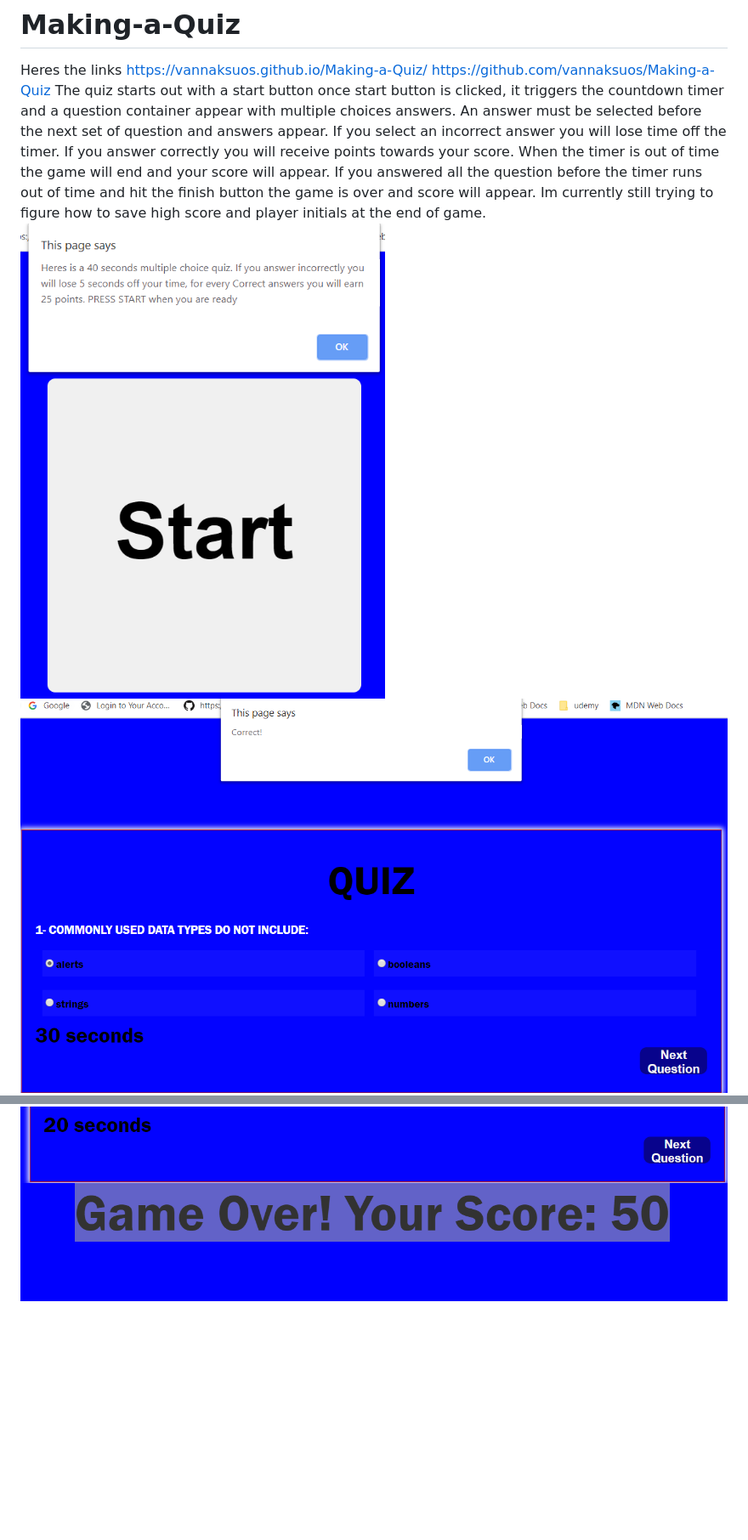
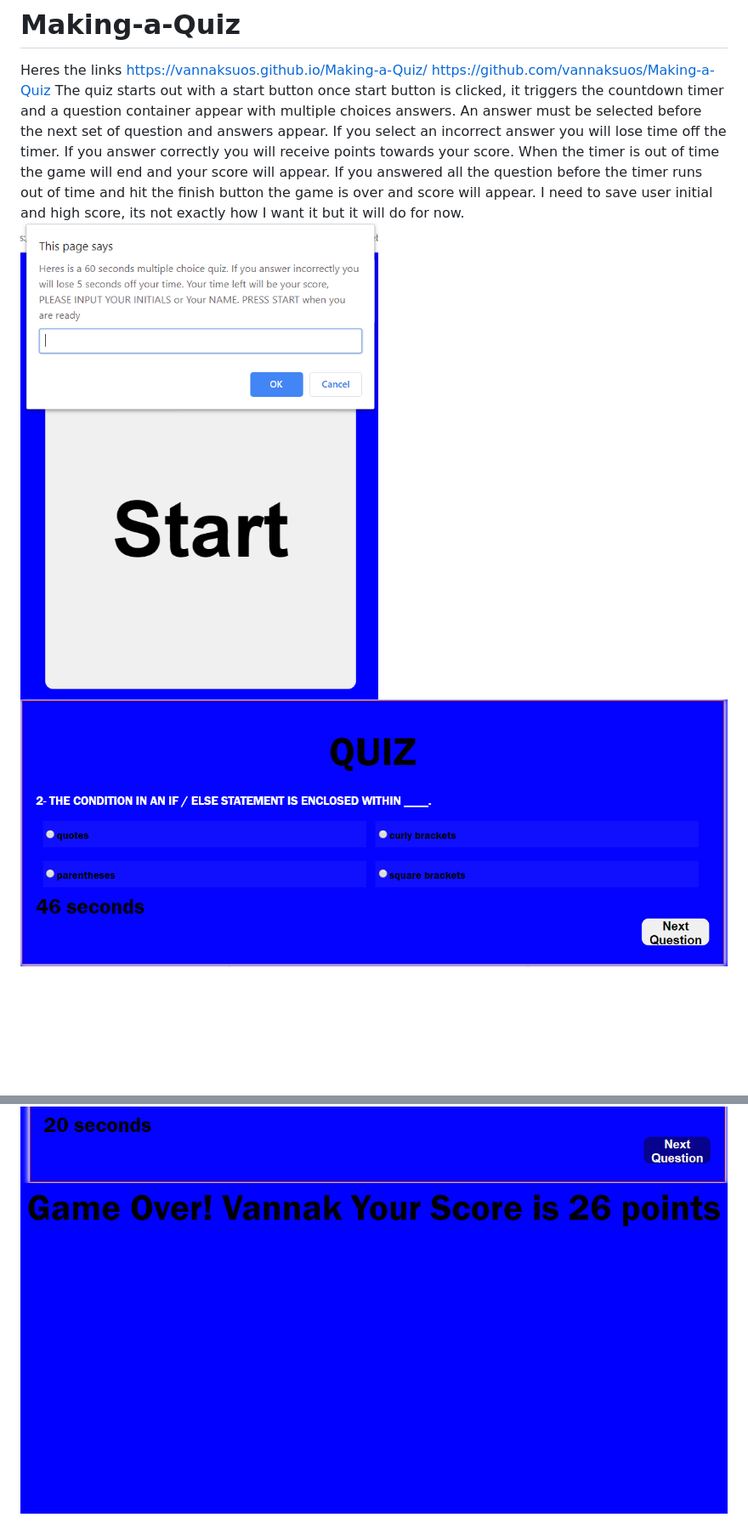
Before and after one commit to vannaksuos/Making-a-Quiz, a Markdown page: README.md, 2 parts joined by grey strips. Shown: that part at 85% size. Drawn GitHub-style; pictures changed too: screenshots/Capture1.PNG, screenshots/Capture2.PNG, screenshots/Capture6.PNG; blank space fills up the shorter version.

```diff
--- a/README.md
+++ b/README.md
@@ -8,7 +8,7 @@ If you select an incorrect answer you will lose time off the timer.
 If you answer correctly you will receive points towards your score.
 When the timer is out of time the game will end and your score will appear.
 If you answered all the question before the timer runs out of time and hit the finish button the game is over and score will appear.
-Im currently still trying to figure how to save high score and player initials at the end of game.
+I need to save user initial and high score, its not exactly how I want it but it will do for now.
 ![](https://github.com/vannaksuos/Making-a-Quiz/blob/master/screenshots/Capture1.PNG)
 ![](https://github.com/vannaksuos/Making-a-Quiz/blob/master/screenshots/Capture2.PNG)
 ![](https://github.com/vannaksuos/Making-a-Quiz/blob/master/screenshots/Capture3.PNG)
```
Also changed, not shown: 1 other file.
